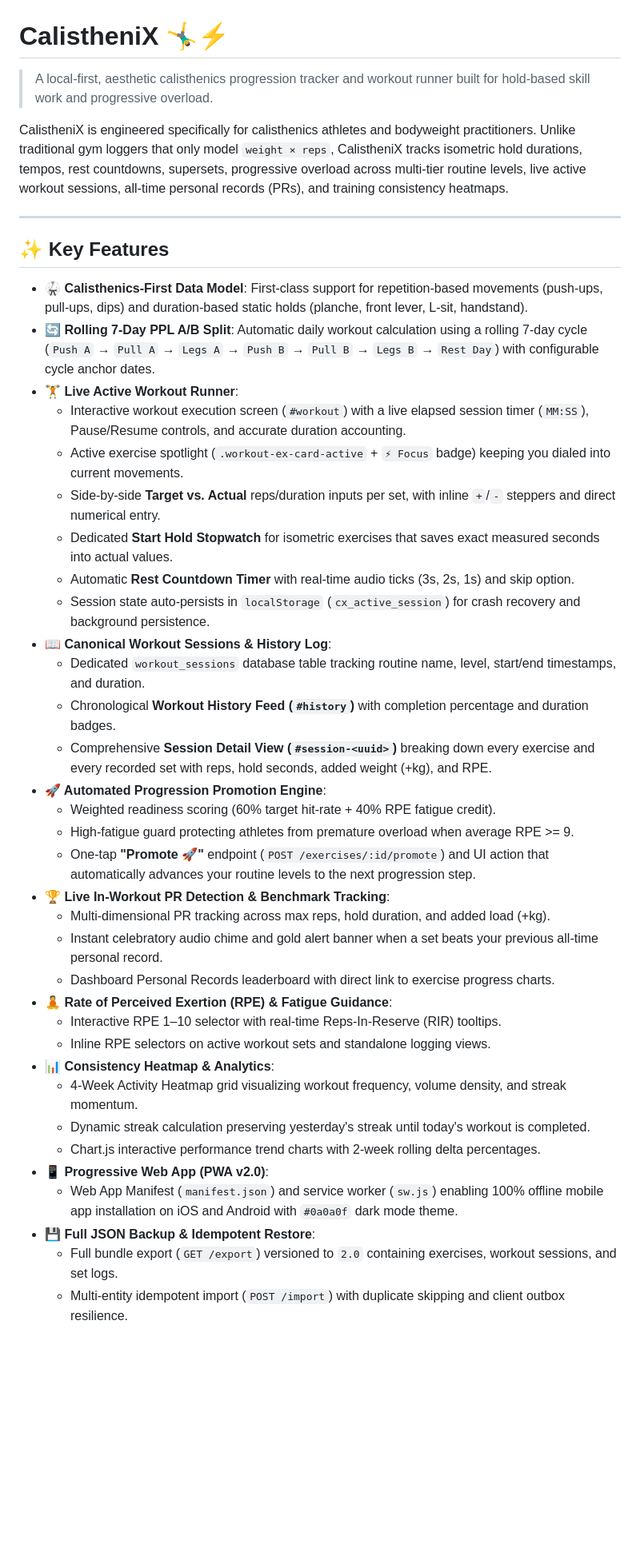
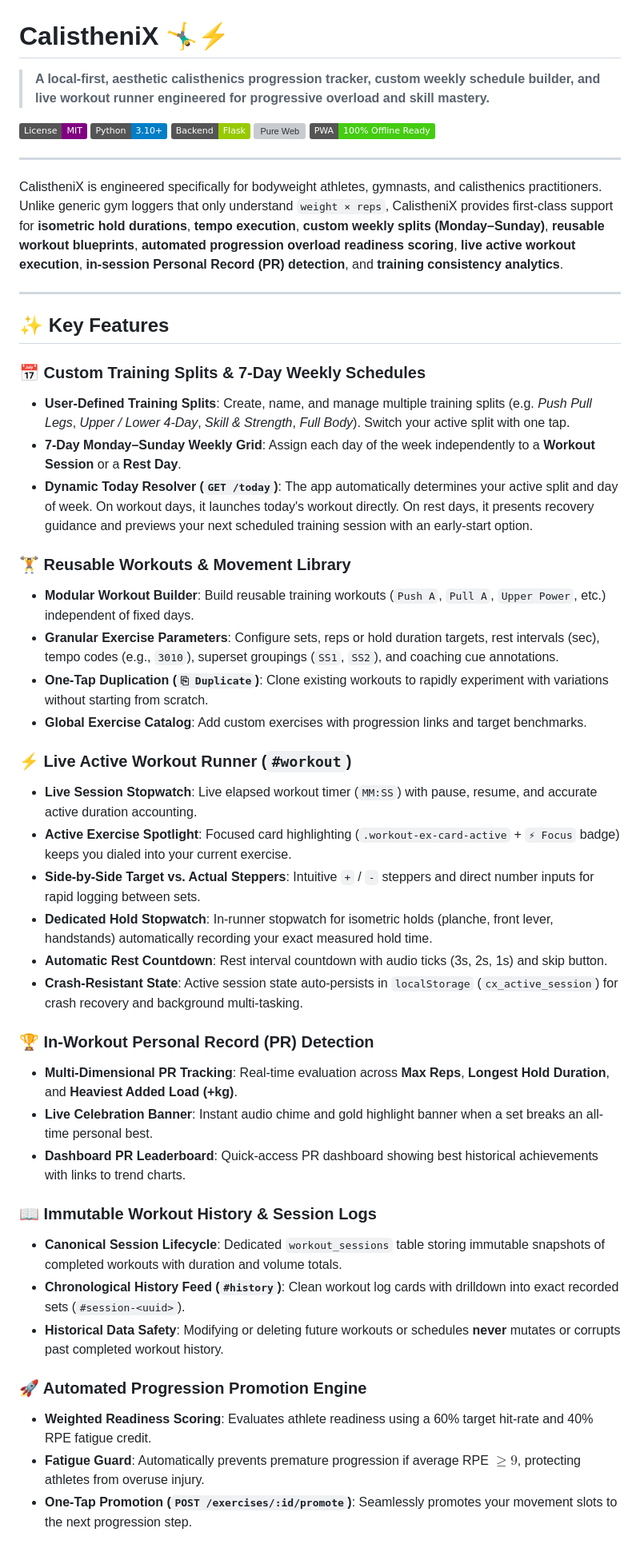
Before and after one commit to mothesandeep/CalistheniX, a Markdown page: README.md, the part around one of its changes. Shown at 80% size. Rendered like a GitHub page; badges without logos; blank space fills up the shorter version; grey boxes are pictures that could not be loaded.

Commit message:
docs: update and improve README with custom splits, weekly scheduling, and v2.1 API reference

```diff
--- a/README.md
+++ b/README.md
@@ -1,43 +1,52 @@
 # CalistheniX 🤸‍♂️⚡
 
-> A local-first, aesthetic calisthenics progression tracker and workout runner built for hold-based skill work and progressive overload.
+> **A local-first, aesthetic calisthenics progression tracker, custom weekly schedule builder, and live workout runner engineered for progressive overload and skill mastery.**
 
-CalistheniX is engineered specifically for calisthenics athletes and bodyweight practitioners. Unlike traditional gym loggers that only model `weight × reps`, CalistheniX tracks isometric hold durations, tempos, rest countdowns, supersets, progressive overload across multi-tier routine levels, live active workout sessions, all-time personal records (PRs), and training consistency heatmaps.
+[![License: MIT](https://img.shields.io/badge/License-MIT-purple.svg)](https://opensource.org/licenses/MIT)
+[![Python 3.10+](https://img.shields.io/badge/Python-3.10+-blue.svg)](https://www.python.org/)
+[![Flask](https://img.shields.io/badge/Backend-Flask-green.svg)](https://flask.palletsprojects.com/)
+[![Pure Web](https://img.shields.io/badge/Frontend-Vanilla_JS_/_HTML5_/_CSS3-orange.svg)]()
+[![PWA Ready](https://img.shields.io/badge/PWA-100%25_Offline_Ready-success.svg)]()
+
+---
+
+CalistheniX is engineered specifically for bodyweight athletes, gymnasts, and calisthenics practitioners. Unlike generic gym loggers that only understand `weight × reps`, CalistheniX provides first-class support for **isometric hold durations**, **tempo execution**, **custom weekly splits (Monday–Sunday)**, **reusable workout blueprints**, **automated progression overload readiness scoring**, **live active workout execution**, **in-session Personal Record (PR) detection**, and **training consistency analytics**.
 
 ---
 
 ## ✨ Key Features
 
-- **🥋 Calisthenics-First Data Model**: First-class support for repetition-based movements (push-ups, pull-ups, dips) and duration-based static holds (planche, front lever, L-sit, handstand).
-- **🔄 Rolling 7-Day PPL A/B Split**: Automatic daily workout calculation using a rolling 7-day cycle (`Push A` → `Pull A` → `Legs A` → `Push B` → `Pull B` → `Legs B` → `Rest Day`) with configurable cycle anchor dates.
-- **🏋️ Live Active Workout Runner**:
-  - Interactive workout execution screen (`#workout`) with a live elapsed session timer (`MM:SS`), Pause/Resume controls, and accurate duration accounting.
-  - Active exercise spotlight (`.workout-ex-card-active` + `⚡ Focus` badge) keeping you dialed into current movements.
-  - Side-by-side **Target vs. Actual** reps/duration inputs per set, with inline `+`/`-` steppers and direct numerical entry.
-  - Dedicated **Start Hold Stopwatch** for isometric exercises that saves exact measured seconds into actual values.
-  - Automatic **Rest Countdown Timer** with real-time audio ticks (3s, 2s, 1s) and skip option.
-  - Session state auto-persists in `localStorage` (`cx_active_session`) for crash recovery and background persistence.
-- **📖 Canonical Workout Sessions & History Log**:
-  - Dedicated `workout_sessions` database table tracking routine name, level, start/end timestamps, and duration.
-  - Chronological **Workout History Feed (`#history`)** with completion percentage and duration badges.
-  - Comprehensive **Session Detail View (`#session-<uuid>`)** breaking down every exercise and every recorded set with reps, hold seconds, added weight (+kg), and RPE.
-- **🚀 Automated Progression Promotion Engine**:
-  - Weighted readiness scoring (60% target hit-rate + 40% RPE fatigue credit).
-  - High-fatigue guard protecting athletes from premature overload when average RPE >= 9.
-  - One-tap **"Promote 🚀"** endpoint (`POST /exercises/:id/promote`) and UI action that automatically advances your routine levels to the next progression step.
-- **🏆 Live In-Workout PR Detection & Benchmark Tracking**:
-  - Multi-dimensional PR tracking across max reps, hold duration, and added load (+kg).
-  - Instant celebratory audio chime and gold alert banner when a set beats your previous all-time personal record.
-  - Dashboard Personal Records leaderboard with direct link to exercise progress charts.
-- **🧘 Rate of Perceived Exertion (RPE) & Fatigue Guidance**:
-  - Interactive RPE 1–10 selector with real-time Reps-In-Reserve (RIR) tooltips.
-  - Inline RPE selectors on active workout sets and standalone logging views.
-- **📊 Consistency Heatmap & Analytics**:
-  - 4-Week Activity Heatmap grid visualizing workout frequency, volume density, and streak momentum.
-  - Dynamic streak calculation preserving yesterday's streak until today's workout is completed.
-  - Chart.js interactive performance trend charts with 2-week rolling delta percentages.
-- **📱 Progressive Web App (PWA v2.0)**:
-  - Web App Manifest (`manifest.json`) and service worker (`sw.js`) enabling 100% offline mobile app installation on iOS and Android with `#0a0a0f` dark mode theme.
-- **💾 Full JSON Backup & Idempotent Restore**:
-  - Full bundle export (`GET /export`) versioned to `2.0` containing exercises, workout sessions, and set logs.
-  - Multi-entity idempotent import (`POST /import`) with duplicate skipping and client outbox resilience.
+### 📅 Custom Training Splits & 7-Day Weekly Schedules
+- **User-Defined Training Splits**: Create, name, and manage multiple training splits (e.g. *Push Pull Legs*, *Upper / Lower 4-Day*, *Skill & Strength*, *Full Body*). Switch your active split with one tap.
+- **7-Day Monday–Sunday Weekly Grid**: Assign each day of the week independently to a **Workout Session** or a **Rest Day**.
+- **Dynamic Today Resolver (`GET /today`)**: The app automatically determines your active split and day of week. On workout days, it launches today's workout directly. On rest days, it presents recovery guidance and previews your next scheduled training session with an early-start option.
+
+### 🏋️ Reusable Workouts & Movement Library
+- **Modular Workout Builder**: Build reusable training workouts (`Push A`, `Pull A`, `Upper Power`, etc.) independent of fixed days.
+- **Granular Exercise Parameters**: Configure sets, reps or hold duration targets, rest intervals (sec), tempo codes (e.g., `3010`), superset groupings (`SS1`, `SS2`), and coaching cue annotations.
+- **One-Tap Duplication (`⎘ Duplicate`)**: Clone existing workouts to rapidly experiment with variations without starting from scratch.
+- **Global Exercise Catalog**: Add custom exercises with progression links and target benchmarks.
+
+### ⚡ Live Active Workout Runner (`#workout`)
+- **Live Session Stopwatch**: Live elapsed workout timer (`MM:SS`) with pause, resume, and accurate active duration accounting.
+- **Active Exercise Spotlight**: Focused card highlighting (`.workout-ex-card-active` + `⚡ Focus` badge) keeps you dialed into your current exercise.
+- **Side-by-Side Target vs. Actual Steppers**: Intuitive `+` / `-` steppers and direct number inputs for rapid logging between sets.
+- **Dedicated Hold Stopwatch**: In-runner stopwatch for isometric holds (planche, front lever, handstands) automatically recording your exact measured hold time.
+- **Automatic Rest Countdown**: Rest interval countdown with audio ticks (3s, 2s, 1s) and skip button.
+- **Crash-Resistant State**: Active session state auto-persists in `localStorage` (`cx_active_session`) for crash recovery and background multi-tasking.
+
+### 🏆 In-Workout Personal Record (PR) Detection
+- **Multi-Dimensional PR Tracking**: Real-time evaluation across **Max Reps**, **Longest Hold Duration**, and **Heaviest Added Load (+kg)**.
+- **Live Celebration Banner**: Instant audio chime and gold highlight banner when a set breaks an all-time personal best.
+- **Dashboard PR Leaderboard**: Quick-access PR dashboard showing best historical achievements with links to trend charts.
+
+### 📖 Immutable Workout History & Session Logs
+- **Canonical Session Lifecycle**: Dedicated `workout_sessions` table storing immutable snapshots of completed workouts with duration and volume totals.
+- **Chronological History Feed (`#history`)**: Clean workout log cards with drilldown into exact recorded sets (`#session-<uuid>`).
+- **Historical Data Safety**: Modifying or deleting future workouts or schedules **never** mutates or corrupts past completed workout history.
+
+### 🚀 Automated Progression Promotion Engine
+- **Weighted Readiness Scoring**: Evaluates athlete readiness using a 60% target hit-rate and 40% RPE fatigue credit.
+- **Fatigue Guard**: Automatically prevents premature progression if average RPE $\ge 9$, protecting athletes from overuse injury.
+- **One-Tap Promotion (`POST /exercises/:id/promote`)**: Seamlessly promotes your movement slots to the next progression step.
+
```
Also changed, not shown: other parts of README.md (+86 -53 lines).
